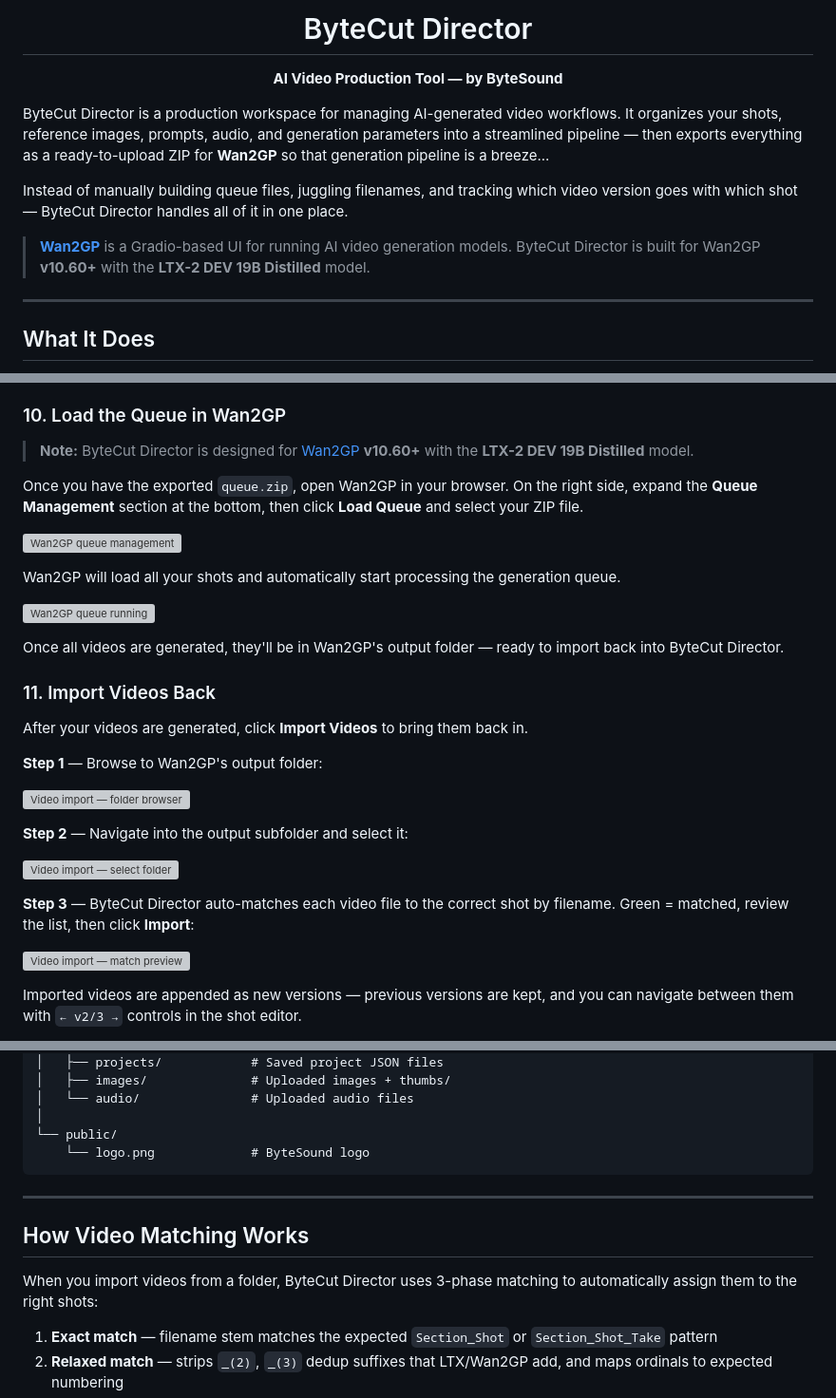
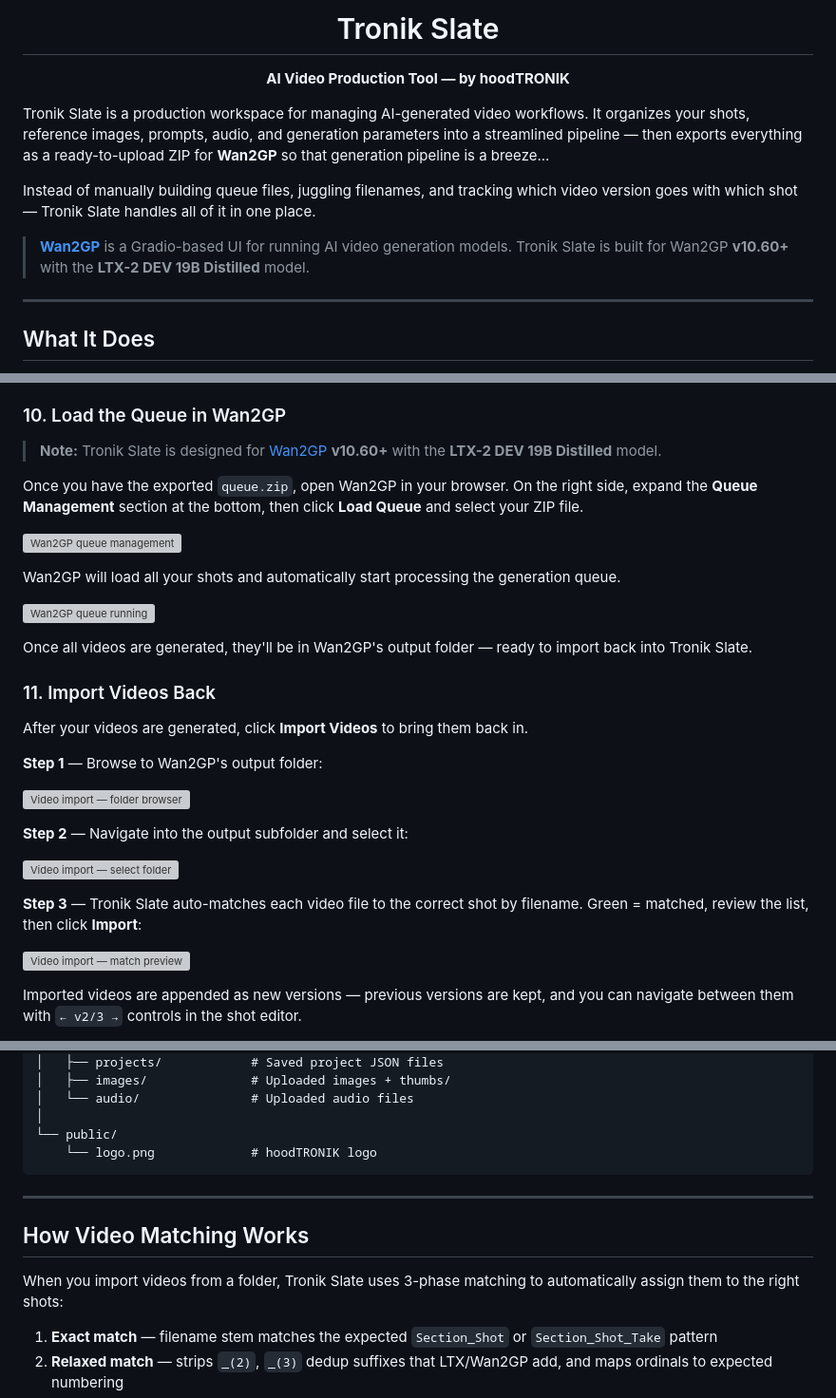
Before and after one commit to hoodtronik/TronikSlate, a Markdown page: Instruction_Guide.md, 3 parts joined by grey strips. Shown at 95% size. GitHub-like rendering; grey boxes are pictures that could not be loaded.

````diff
--- a/Instruction_Guide.md
+++ b/Instruction_Guide.md
@@ -3,14 +3,14 @@
 </p>
 
-<h1 align="center">ByteCut Director</h1>
+<h1 align="center">Tronik Slate</h1>
 
-<p align="center"><strong>AI Video Production Tool — by ByteSound</strong></p>
+<p align="center"><strong>AI Video Production Tool — by hoodTRONIK</strong></p>
 
-ByteCut Director is a production workspace for managing AI-generated video workflows. It organizes your shots, reference images, prompts, audio, and generation parameters into a streamlined pipeline — then exports everything as a ready-to-upload ZIP for **Wan2GP** so that generation pipeline is a breeze...
+Tronik Slate is a production workspace for managing AI-generated video workflows. It organizes your shots, reference images, prompts, audio, and generation parameters into a streamlined pipeline — then exports everything as a ready-to-upload ZIP for **Wan2GP** so that generation pipeline is a breeze...
 
-Instead of manually building queue files, juggling filenames, and tracking which video version goes with which shot — ByteCut Director handles all of it in one place.
+Instead of manually building queue files, juggling filenames, and tracking which video version goes with which shot — Tronik Slate handles all of it in one place.
 
-> [**Wan2GP**](https://github.com/deepbeepmeep/Wan2GP) is a Gradio-based UI for running AI video generation models. ByteCut Director is built for Wan2GP **v10.60+** with the **LTX-2 DEV 19B Distilled** model.
+> [**Wan2GP**](https://github.com/deepbeepmeep/Wan2GP) is a Gradio-based UI for running AI video generation models. Tronik Slate is built for Wan2GP **v10.60+** with the **LTX-2 DEV 19B Distilled** model.
 
 ---
 
@@ -218,7 +218,7 @@ When your shots are ready, click **Export ZIP** in the toolbar to open the expor
 
 ### 10. Load the Queue in Wan2GP
 
-> **Note:** ByteCut Director is designed for [Wan2GP](https://github.com/deepbeepmeep/Wan2GP) **v10.60+** with the **LTX-2 DEV 19B Distilled** model.
+> **Note:** Tronik Slate is designed for [Wan2GP](https://github.com/deepbeepmeep/Wan2GP) **v10.60+** with the **LTX-2 DEV 19B Distilled** model.
 
 Once you have the exported `queue.zip`, open Wan2GP in your browser. On the right side, expand the **Queue Management** section at the bottom, then click **Load Queue** and select your ZIP file.
 
@@ -228,7 +228,7 @@ Wan2GP will load all your shots and automatically start processing the generatio
 
 ![Wan2GP queue running](docs/screenshots/11-wan2gp-queue-started.png)
 
-Once all videos are generated, they'll be in Wan2GP's output folder — ready to import back into ByteCut Director.
+Once all videos are generated, they'll be in Wan2GP's output folder — ready to import back into Tronik Slate.
 
 ### 11. Import Videos Back
 
@@ -242,7 +242,7 @@ After your videos are generated, click **Import Videos** to bring them back in.
 
 ![Video import — select folder](docs/screenshots/09-import-videos-2.png)
 
-**Step 3** — ByteCut Director auto-matches each video file to the correct shot by filename. Green = matched, review the list, then click **Import**:
+**Step 3** — Tronik Slate auto-matches each video file to the correct shot by filename. Green = matched, review the list, then click **Import**:
 
 ![Video import — match preview](docs/screenshots/09-import-videos-3.png)
 
@@ -290,14 +290,14 @@ ui/
 │   └── audio/               # Uploaded audio files
 │
 └── public/
-    └── logo.png             # ByteSound logo
+    └── logo.png             # hoodTRONIK logo
 ```
 
 ---
 
 ## How Video Matching Works
 
-When you import videos from a folder, ByteCut Director uses 3-phase matching to automatically assign them to the right shots:
+When you import videos from a folder, Tronik Slate uses 3-phase matching to automatically assign them to the right shots:
 
 1. **Exact match** — filename stem matches the expected `Section_Shot` or `Section_Shot_Take` pattern
 2. **Relaxed match** — strips `_(2)`, `_(3)` dedup suffixes that LTX/Wan2GP add, and maps ordinals to expected numbering
````
Also changed, not shown: other parts of Instruction_Guide.md (+2 -2 lines), README.md (+5 -5 lines).
